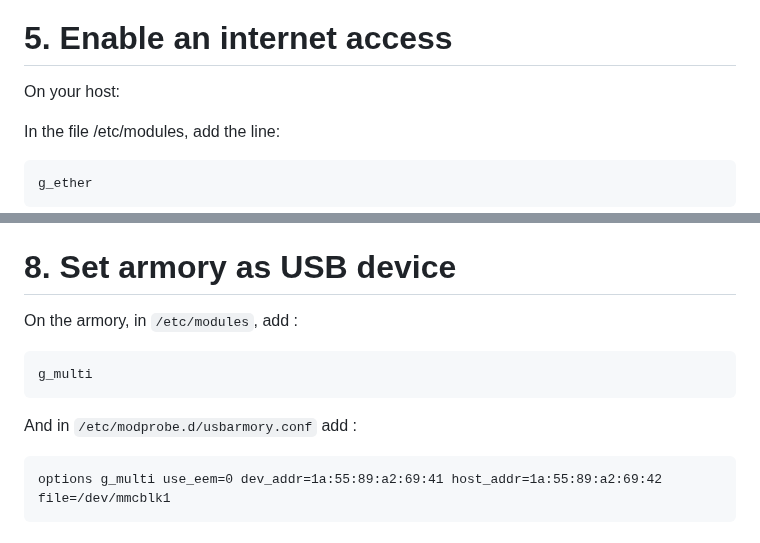
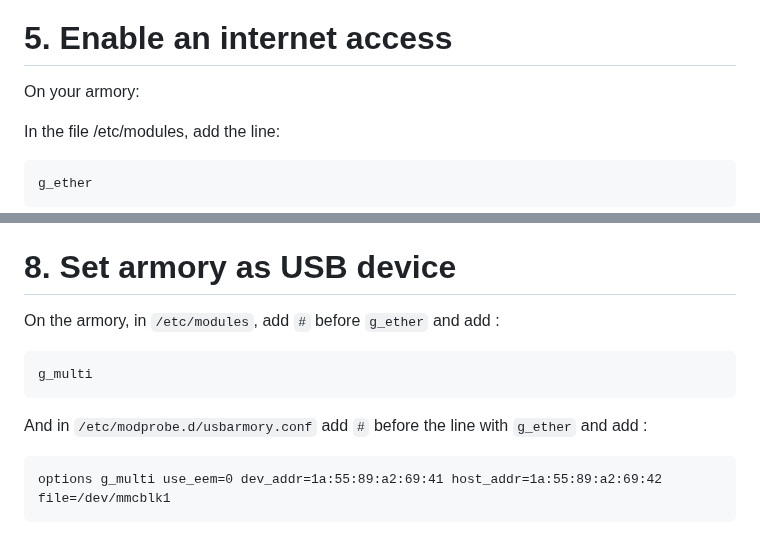
Before and after one commit to P4ti3nn3/USB-Armory-Setup, a Markdown page: README.md, 2 parts joined by grey strips. GitHub-like rendering.

```diff
--- a/README.md
+++ b/README.md
@@ -53,7 +53,7 @@ Set back the switch on the internal storage.
 ![internal](https://user-images.githubusercontent.com/115619908/207088122-b42e1c15-9156-49a5-be71-34e409257af8.png)
 
 # 5. Enable an internet access
-On your host:
+On your armory:
 
 In the file /etc/modules, add the line:
 
@@ -142,11 +142,11 @@ Finally, we need to expend the file systeme :
 It's over, the storage has been resized.
 
 # 8. Set armory as USB device
-On the armory, in `/etc/modules`, add :
+On the armory, in `/etc/modules`, add `#` before `g_ether` and add :
 
     g_multi
 
-And in `/etc/modprobe.d/usbarmory.conf` add :
+And in `/etc/modprobe.d/usbarmory.conf` add `#` before the line with `g_ether` and add :
 
     options g_multi use_eem=0 dev_addr=1a:55:89:a2:69:41 host_addr=1a:55:89:a2:69:42 file=/dev/mmcblk1
 
```
